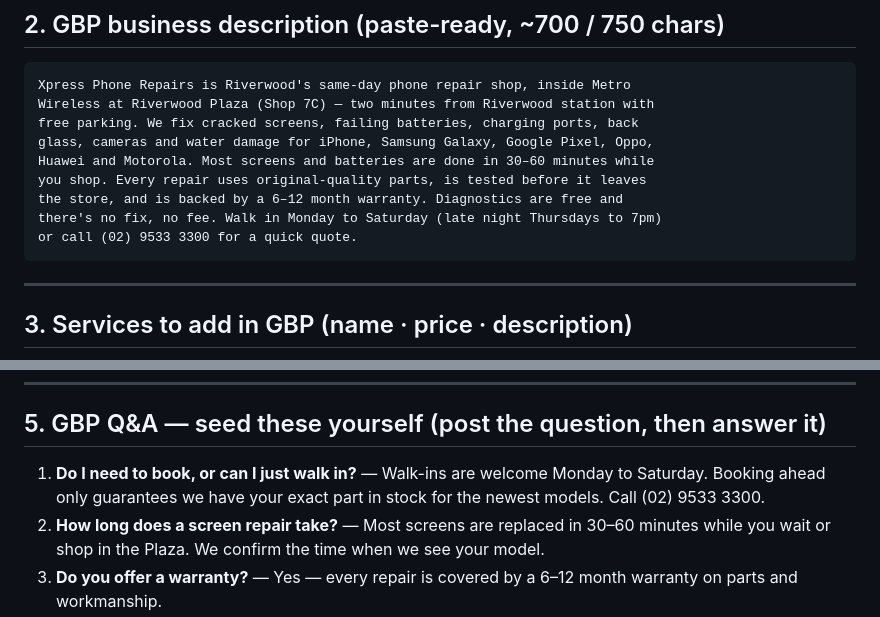
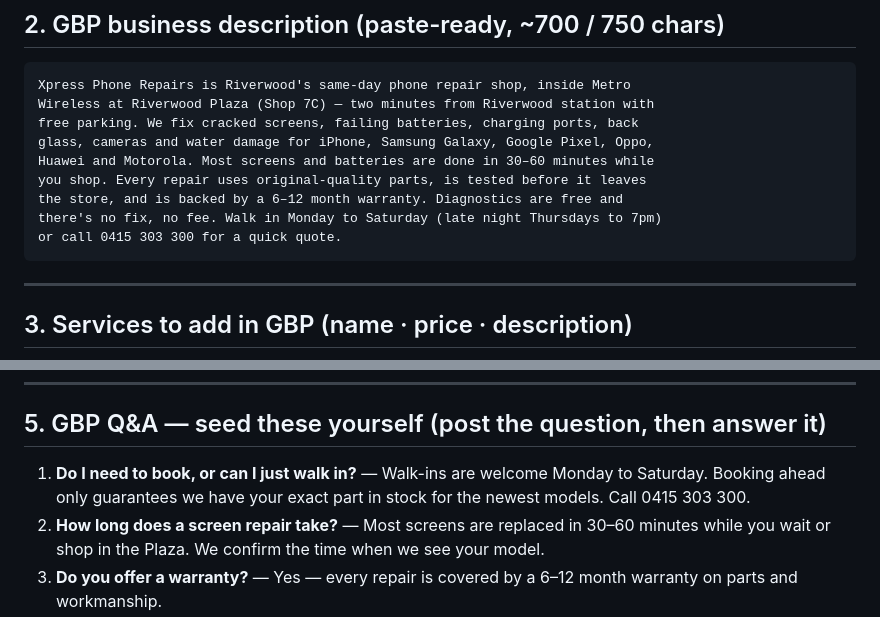
Before and after one commit to Theprofitplatform/expressrepairs, a Markdown page: docs/seo-offsite-kit.md, 2 parts joined by grey strips. Rendered like a GitHub page.

````diff
--- a/docs/seo-offsite-kit.md
+++ b/docs/seo-offsite-kit.md
@@ -41,7 +43,7 @@ Huawei and Motorola. Most screens and batteries are done in 30–60 minutes whil
 you shop. Every repair uses original-quality parts, is tested before it leaves
 the store, and is backed by a 6–12 month warranty. Diagnostics are free and
 there's no fix, no fee. Walk in Monday to Saturday (late night Thursdays to 7pm)
-or call (02) 9533 3300 for a quick quote.
+or call 0415 303 300 for a quick quote.
 ```
 
 ---
@@ -84,7 +86,7 @@ or call (02) 9533 3300 for a quick quote.
 
 ## 5. GBP Q&A — seed these yourself (post the question, then answer it)
 
-1. **Do I need to book, or can I just walk in?** — Walk-ins are welcome Monday to Saturday. Booking ahead only guarantees we have your exact part in stock for the newest models. Call (02) 9533 3300.
+1. **Do I need to book, or can I just walk in?** — Walk-ins are welcome Monday to Saturday. Booking ahead only guarantees we have your exact part in stock for the newest models. Call 0415 303 300.
 2. **How long does a screen repair take?** — Most screens are replaced in 30–60 minutes while you wait or shop in the Plaza. We confirm the time when we see your model.
 3. **Do you offer a warranty?** — Yes — every repair is covered by a 6–12 month warranty on parts and workmanship.
 4. **Where do I park?** — Riverwood Plaza has free customer parking with entrances off Belmore Rd. We're at Shop 7C near the Woolworths end.
````
Also changed, not shown: other parts of docs/seo-offsite-kit.md (+10 -8 lines).
